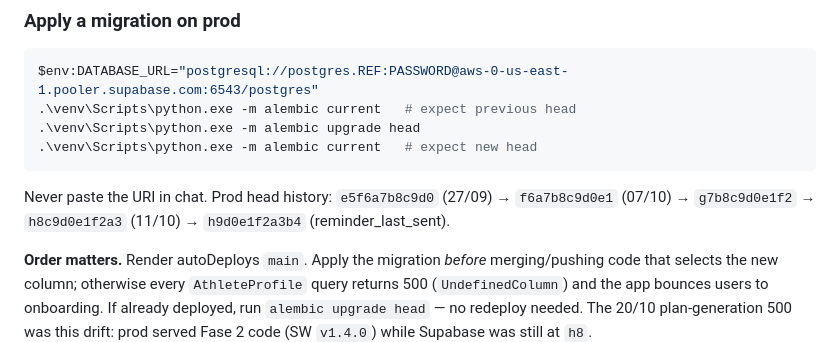
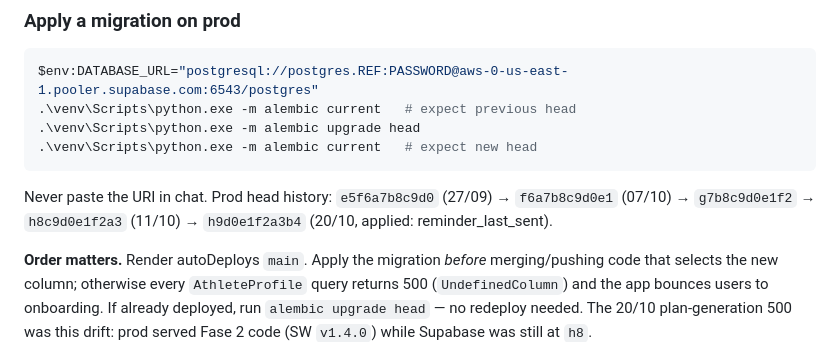
Before and after one commit to dado-droid-666/swimcoach, a Markdown page: docs/ops.md, the part around the change. Rendered like a GitHub page.

Commit message:
Docs: close 20/10 plan-generation incident (h9 applied, moconette plan OK)

````diff
--- a/docs/ops.md
+++ b/docs/ops.md
@@ -27,7 +27,7 @@ $env:DATABASE_URL="postgresql://postgres.REF:PASSWORD@aws-0-us-east-1.pooler.sup
 ```
 Never paste the URI in chat. Prod head history: `e5f6a7b8c9d0` (27/09) →
 `f6a7b8c9d0e1` (07/10) → `g7b8c9d0e1f2` → `h8c9d0e1f2a3` (11/10) →
-`h9d0e1f2a3b4` (reminder_last_sent).
+`h9d0e1f2a3b4` (20/10, applied: reminder_last_sent).
 
 **Order matters.** Render autoDeploys `main`. Apply the migration *before*
 merging/pushing code that selects the new column; otherwise every
````
Also changed, not shown: RETOMAR.md (+4 -4 lines).
